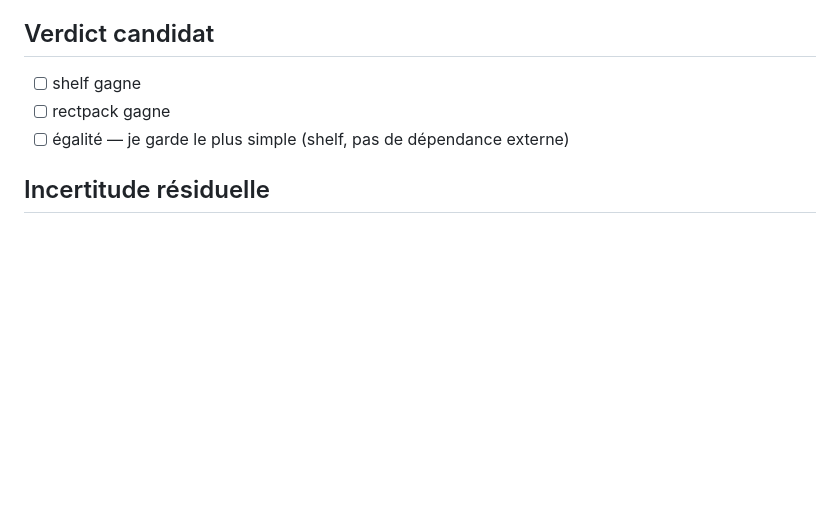
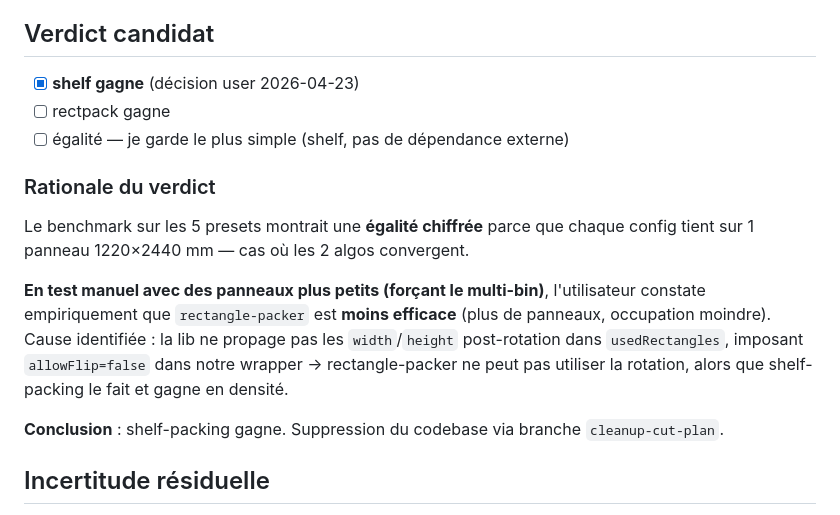
Before and after one commit to lemarcgagnon/bird, a Markdown page: runs/2026-04-23-coupe/RESULT.md, the part around the change. Rendered like a GitHub page; blank space fills up the shorter version.

Commit message:
docs(coupe) — verdict final : shelf gagne, suppression rectangle-packer
En test manuel avec panneaux plus petits (forçant multi-bin), l'utilisateur
constate que rectangle-packer est moins efficace : la lib ne propage pas
width/height post-rotation, imposant allowFlip=false → pas de rotation →
densité inférieure. Shelf-packing l'emporte empiriquement.

```diff
--- a/runs/2026-04-23-coupe/RESULT.md
+++ b/runs/2026-04-23-coupe/RESULT.md
@@ -63,9 +63,17 @@ répartition sur les 5 presets de référence A-E.
 - Les deux algos reçoivent la même cut list (façades en boîte englobante).
 
 ## Verdict candidat
-- [ ] shelf gagne
+- [x] **shelf gagne** (décision user 2026-04-23)
 - [ ] rectpack gagne
 - [ ] égalité — je garde le plus simple (shelf, pas de dépendance externe)
+
+### Rationale du verdict
+
+Le benchmark sur les 5 presets montrait une **égalité chiffrée** parce que chaque config tient sur 1 panneau 1220×2440 mm — cas où les 2 algos convergent.
+
+**En test manuel avec des panneaux plus petits (forçant le multi-bin)**, l'utilisateur constate empiriquement que `rectangle-packer` est **moins efficace** (plus de panneaux, occupation moindre). Cause identifiée : la lib ne propage pas les `width`/`height` post-rotation dans `usedRectangles`, imposant `allowFlip=false` dans notre wrapper → rectangle-packer ne peut pas utiliser la rotation, alors que shelf-packing le fait et gagne en densité.
+
+**Conclusion** : shelf-packing gagne. Suppression du codebase via branche `cleanup-cut-plan`.
 
 ## Incertitude résiduelle
 - Les 5 presets ne couvrent pas tous les cas atypiques (panneaux très
```
